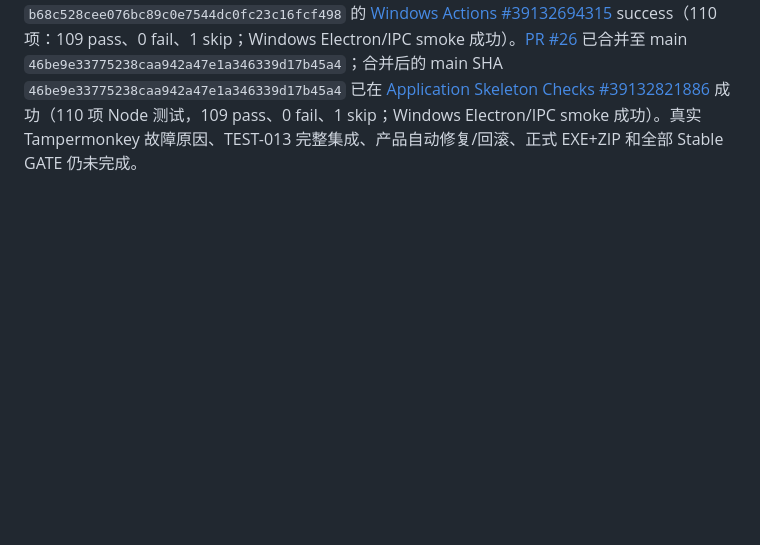
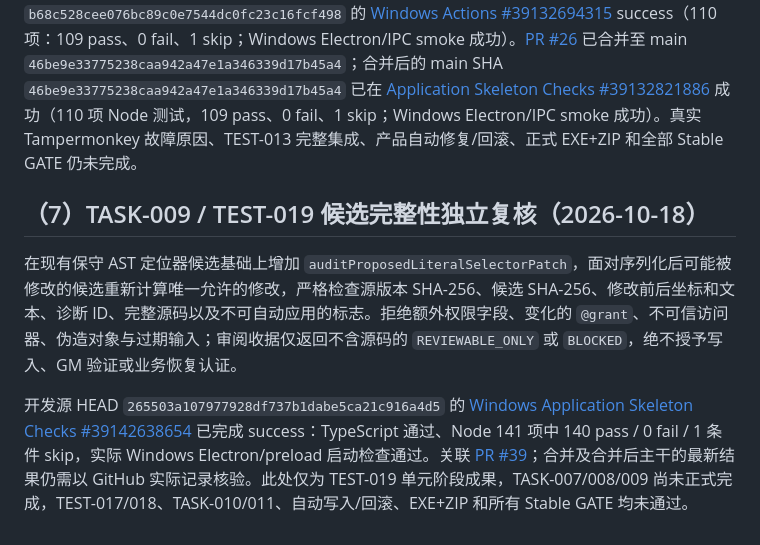
Before and after one commit to devin930906/userscript-auto-healer, a Markdown page: docs/09-development-plan.md, the part around the change. GitHub-like rendering; blank space fills up the shorter version.

Commit message:
docs(TASK-009): record limited TEST-019 review evidence and outstanding gates

```diff
--- a/docs/09-development-plan.md
+++ b/docs/09-development-plan.md
@@ -163,3 +163,9 @@ PR [#21](https://github.com/devin930906/userscript-auto-healer/pull/21) 已以
 ## （7）2026-10-18 TASK-008 / TEST-013 稳定多次 DOM 采样诊断已整合
 
 [PR #26](https://github.com/devin930906/userscript-auto-healer/pull/26) 在 `src/diagnostics/scenario-dom-diagnostic.ts` 和 `tests/diagnostics/scenario-dom-diagnostic.test.ts` 中接入既有 TASK-006 自管 Chrome/CDP 多次观察：增加纯汇总与实际隔离浏览器采样入口，对短暂元素缺失、SPA 路由、DOM 数量、选择器数量、时间倒退和不可信汇总标记进行独立核对；变化中的证据返回阻断，而稳定样本仅给出 LIMITED_DOM_SIGNAL_ONLY。测试覆盖合成正/反例及 Windows Chrome 无扩展的真实只读多次采样。源 HEAD `b68c528cee076bc89c0e7544dc0fc23c16fcf498` 的 [Windows Actions #39132694315](https://github.com/devin930906/userscript-auto-healer/actions/runs/39132694315) success（110 项：109 pass、0 fail、1 skip；Windows Electron/IPC smoke 成功）。[PR #26](https://github.com/devin930906/userscript-auto-healer/pull/26) 已合并至 main `46be9e33775238caa942a47e1a346339d17b45a4`；合并后的 main SHA `46be9e33775238caa942a47e1a346339d17b45a4` 已在 [Application Skeleton Checks #39132821886](https://github.com/devin930906/userscript-auto-healer/actions/runs/39132821886) 成功（110 项 Node 测试，109 pass、0 fail、1 skip；Windows Electron/IPC smoke 成功）。真实 Tampermonkey 故障原因、TEST-013 完整集成、产品自动修复/回滚、正式 EXE+ZIP 和全部 Stable GATE 仍未完成。
+
+## （7）TASK-009 / TEST-019 候选完整性独立复核（2026-10-18）
+
+在现有保守 AST 定位器候选基础上增加 `auditProposedLiteralSelectorPatch`，面对序列化后可能被修改的候选重新计算唯一允许的修改，严格检查源版本 SHA-256、候选 SHA-256、修改前后坐标和文本、诊断 ID、完整源码以及不可自动应用的标志。拒绝额外权限字段、变化的 `@grant`、不可信访问器、伪造对象与过期输入；审阅收据仅返回不含源码的 `REVIEWABLE_ONLY` 或 `BLOCKED`，绝不授予写入、GM 验证或业务恢复认证。
+
+开发源 HEAD `265503a107977928df737b1dabe5ca21c916a4d5` 的 [Windows Application Skeleton Checks #39142638654](https://github.com/devin930906/userscript-auto-healer/actions/runs/39142638654) 已完成 success：TypeScript 通过、Node 141 项中 140 pass / 0 fail / 1 条件 skip，实际 Windows Electron/preload 启动检查通过。关联 [PR #39](https://github.com/devin930906/userscript-auto-healer/pull/39)；合并及合并后主干的最新结果仍需以 GitHub 实际记录核验。此处仅为 TEST-019 单元阶段成果，TASK-007/008/009 尚未正式完成，TEST-017/018、TASK-010/011、自动写入/回滚、EXE+ZIP 和所有 Stable GATE 均未通过。
```
Also changed, not shown: docs/07-testing.md (+1 -1 lines).
